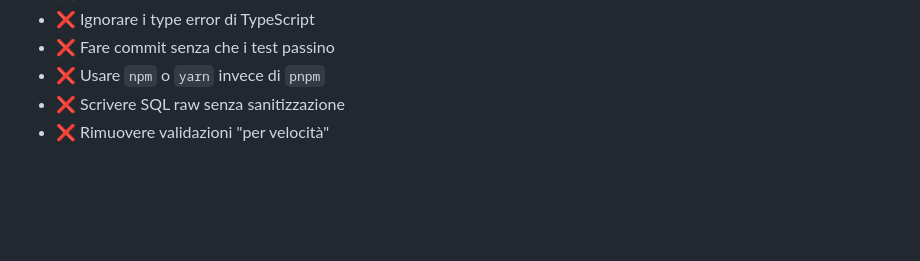
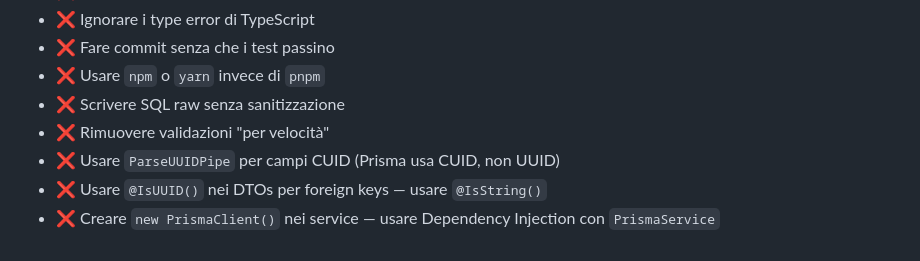
Before and after one commit to GoatyCoder/Monito, a Markdown page: agents.md, the part around the change. GitHub-like rendering; blank space fills up the shorter version.

```diff
--- a/agents.md
+++ b/agents.md
@@ -188,3 +188,6 @@ docker-compose down
 - ❌ Usare `npm` o `yarn` invece di `pnpm`
 - ❌ Scrivere SQL raw senza sanitizzazione
 - ❌ Rimuovere validazioni "per velocità"
+- ❌ Usare `ParseUUIDPipe` per campi CUID (Prisma usa CUID, non UUID)
+- ❌ Usare `@IsUUID()` nei DTOs per foreign keys — usare `@IsString()`
+- ❌ Creare `new PrismaClient()` nei service — usare Dependency Injection con `PrismaService`
```
Also changed, not shown: GUIDELINES.md (+41 -2 lines).
